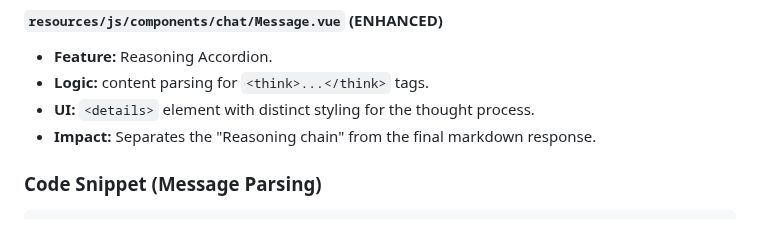
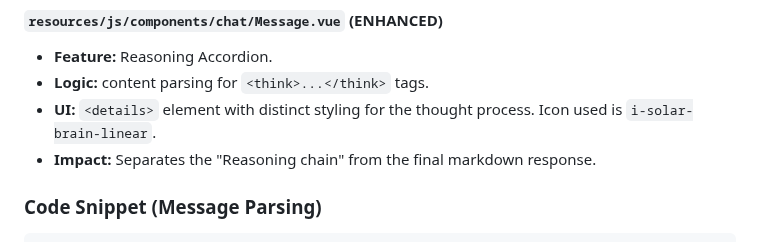
Before and after one commit to shuretokki/webai, a Markdown page: .agent/notes/DEVELOPER_CHANGELOG.md, the part around the change. Rendered like a GitHub page.

```diff
--- a/.agent/notes/DEVELOPER_CHANGELOG.md
+++ b/.agent/notes/DEVELOPER_CHANGELOG.md
@@ -30,7 +30,7 @@ Reverted the delete modal to the standard centered style to align with other mod
 #### `resources/js/components/chat/Message.vue` (ENHANCED)
 - **Feature:** Reasoning Accordion.
 - **Logic:** content parsing for `<think>...</think>` tags.
-- **UI:** `<details>` element with distinct styling for the thought process.
+- **UI:** `<details>` element with distinct styling for the thought process. Icon used is `i-solar-brain-linear`.
 - **Impact:** Separates the "Reasoning chain" from the final markdown response.
 
 ### Code Snippet (Message Parsing)
```
Also changed, not shown: .agent/notes/CHANGELOG.md (+1 -1 lines).
